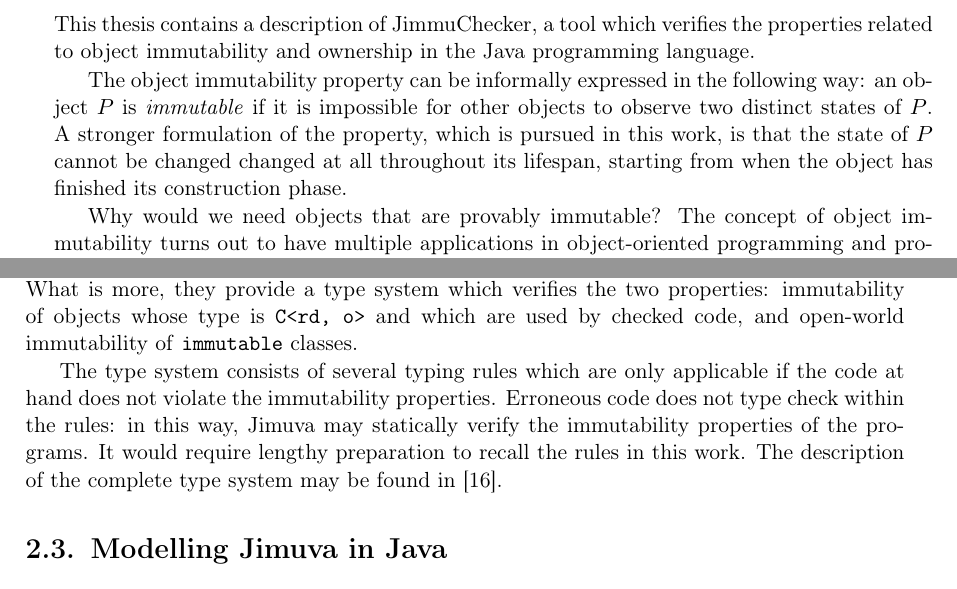
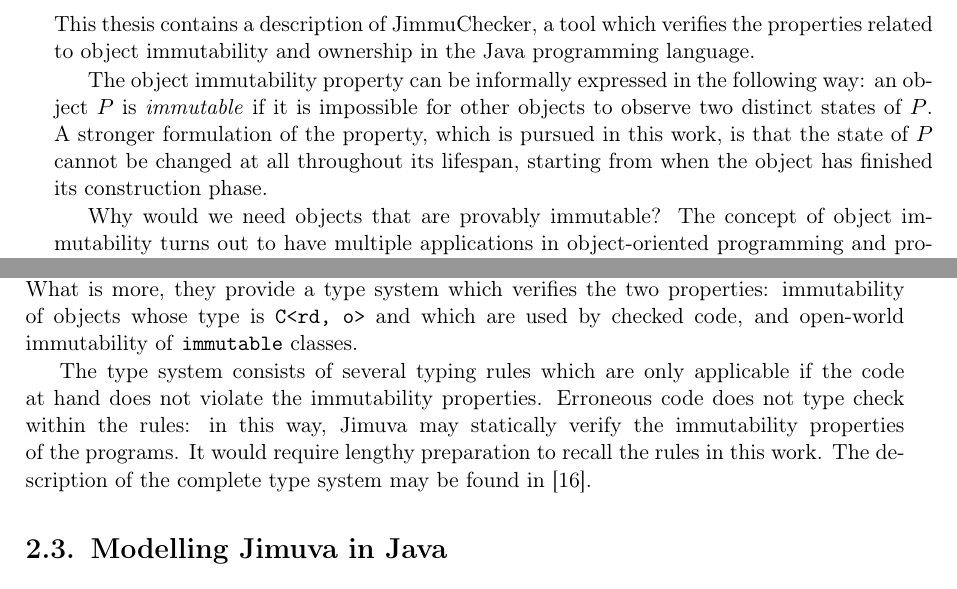
Before and after one commit to saf/Funcheck, a LaTeX thesis (praca/praca.tex): two parts of pages 7 and 14 of 59, joined at a grey line, cut so that both start at the same text. Compiled offline with pdfLaTeX.

Commit message:
Thesis: minor fixes

```diff
--- a/praca/praca.tex
+++ b/praca/praca.tex
@@ -101,9 +101,8 @@ The object immutability property can be informally expressed in the
 following way: an~object $P$ is \emph{immutable} if it is impossible
 for other objects to observe two distinct states of $P$. A stronger
 formulation of the property, which is pursued in this work, is that
-the state of $P$ cannot be changed changed at all throughout its
-lifespan, starting from when the object has finished its construction
-phase.
+the state of $P$ cannot be changed at all throughout its lifespan,
+starting from when the object has finished its construction phase.
 
 Why would we need objects that are provably immutable? The concept of
 object immutability turns out to have multiple applications in
@@ -513,11 +512,11 @@ is \texttt{C<rd, o>} and which are used by checked code, and
 open-world immutability of \texttt{immutable} classes.
 
 The type system consists of several typing rules which are only
-applicable if the code at hand does not violate the immutability
+applicable if the code at~hand does not violate the immutability
 properties. Erroneous code does not type check within the rules: in
 this way, Jimuva may statically verify the immutability properties
 of~the~programs. It would require lengthy preparation to recall the
-rules in this work. The description of the complete type system may be
+rules in this work. The~description of the complete type system may be
 found in~\cite{haack}.
 
 \section{Modelling Jimuva in Java}
```
